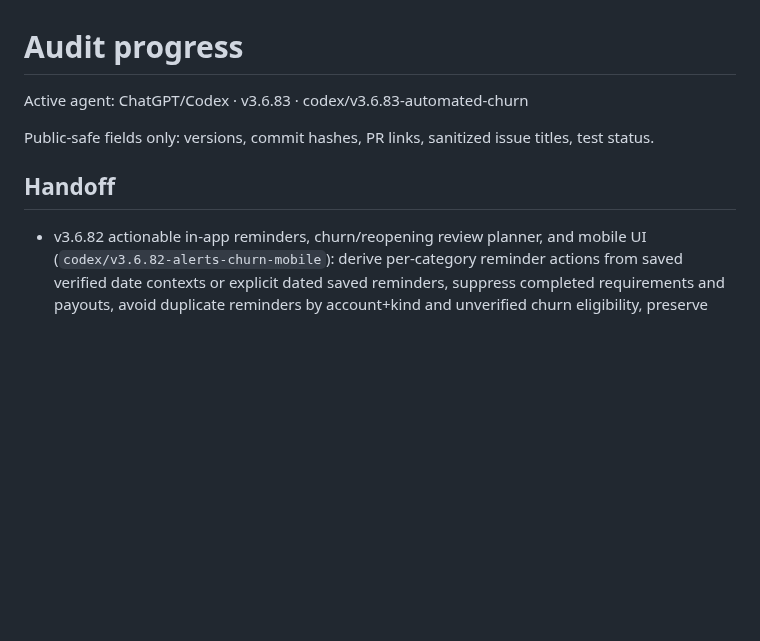
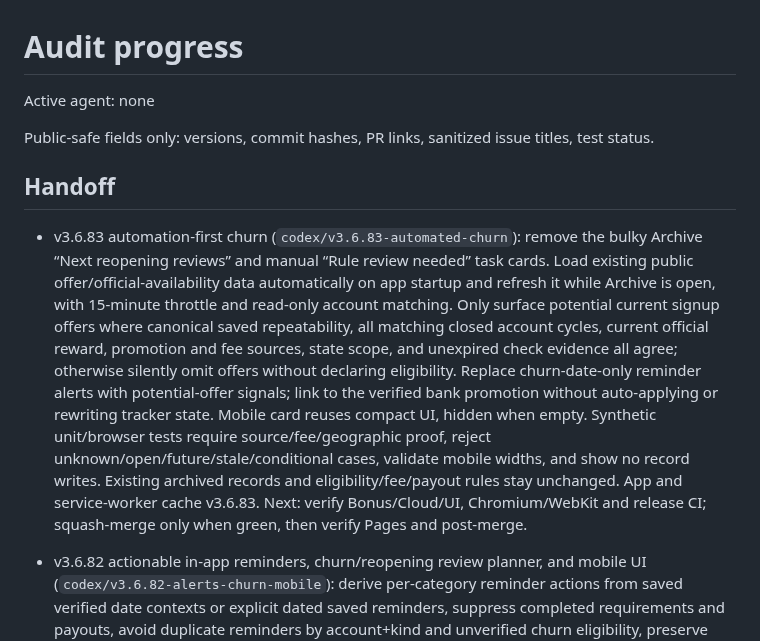
Before and after one commit to load66/bonus-tracker, a Markdown page: docs/AUDIT_PROGRESS.md, the part around the change. Rendered like a GitHub page; blank space fills up the shorter version.

Commit message:
docs: v3.6.83 release handoff, clear agent lock

```diff
--- a/docs/AUDIT_PROGRESS.md
+++ b/docs/AUDIT_PROGRESS.md
@@ -1,10 +1,12 @@
 # Audit progress
 
-Active agent: ChatGPT/Codex · v3.6.83 · codex/v3.6.83-automated-churn
+Active agent: none
 
 Public-safe fields only: versions, commit hashes, PR links, sanitized issue titles, test status.
 
 ## Handoff
+
+- v3.6.83 automation-first churn (`codex/v3.6.83-automated-churn`): remove the bulky Archive “Next reopening reviews” and manual “Rule review needed” task cards. Load existing public offer/official-availability data automatically on app startup and refresh it while Archive is open, with 15-minute throttle and read-only account matching. Only surface potential current signup offers where canonical saved repeatability, all matching closed account cycles, current official reward, promotion and fee sources, state scope, and unexpired check evidence all agree; otherwise silently omit offers without declaring eligibility. Replace churn-date-only reminder alerts with potential-offer signals; link to the verified bank promotion without auto-applying or rewriting tracker state. Mobile card reuses compact UI, hidden when empty. Synthetic unit/browser tests require source/fee/geographic proof, reject unknown/open/future/stale/conditional cases, validate mobile widths, and show no record writes. Existing archived records and eligibility/fee/payout rules stay unchanged. App and service-worker cache v3.6.83. Next: verify Bonus/Cloud/UI, Chromium/WebKit and release CI; squash-merge only when green, then verify Pages and post-merge.
 
 - v3.6.82 actionable in-app reminders, churn/reopening review planner, and mobile UI (`codex/v3.6.82-alerts-churn-mobile`): derive per-category reminder actions from saved verified date contexts or explicit dated saved reminders, suppress completed requirements and payouts, avoid duplicate reminders by account+kind and unverified churn eligibility, preserve safe close checks. Add review-only planner to Archive with next review order, explicit uncertainty and a Check offers action only after a verified saved date has been reached. Upgrade mobile reminder/reopening cards, 44px targets, responsive 320/375/390/430px layouts, no duplicate CTA. Settings now describe working in-app, session-only preferences; **push/background delivery remains unavailable**. Canonical bank rules, actual eligibility and closed/receipt records remain unchanged. New synthetic unit/browser regressions for date prioritization, no false eligibility, no data writes and mobile fit. Release app+cache v3.6.82. Next: pass all Bonus/Cloud/UI, Chromium/WebKit and release verification; merge then verify main/Pages commit.
 
```
